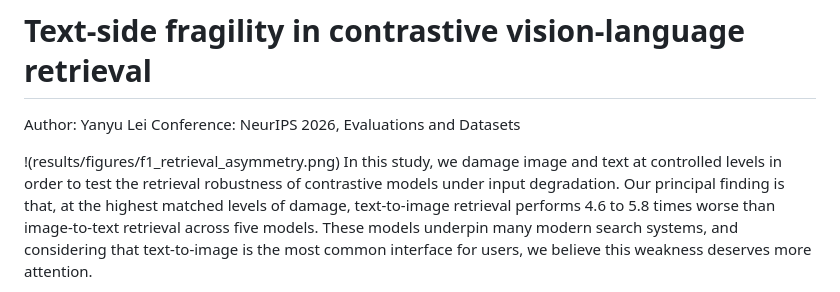
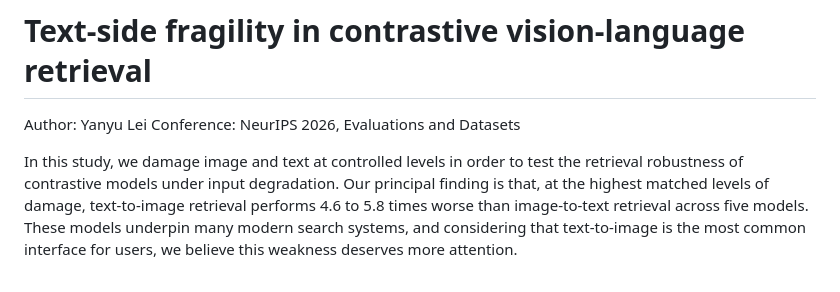
Before and after one commit to Yanyu-lei/cross-modal-asymmetry-paper, a Markdown page: README.md, the part around the change. Rendered like a GitHub page.

Commit message:
Update README with study findings and details
Removed image placeholder and updated study description.

```diff
--- a/README.md
+++ b/README.md
@@ -3,7 +3,6 @@
 Author: Yanyu Lei
 Conference: NeurIPS 2026, Evaluations and Datasets
 
-!(results/figures/f1_retrieval_asymmetry.png)
 In this study, we damage image and text at controlled levels in order to test the retrieval robustness of contrastive models under input degradation. Our principal finding is that, at the highest matched levels of damage, text-to-image retrieval performs 4.6 to 5.8 times worse than image-to-text retrieval across five models. These models underpin many modern search systems, and considering that text-to-image is the most common interface for users, we believe this weakness deserves more attention.
 
 This repository contains the analysis pipeline and the canonical aggregated artifacts for the paper. Every headline number, table, and figure is materialised under `results/` and `paper/` from a prior run of the pipeline. Re-running the pipeline end-to-end (model inference + post-inference analyses) requires GPU compute and is documented separately below.
```
